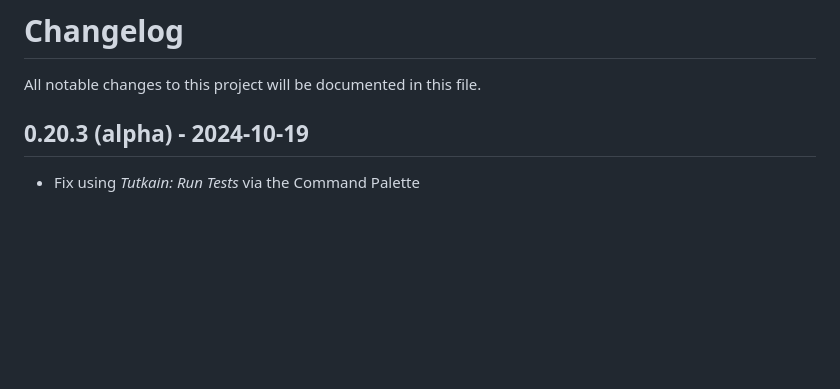
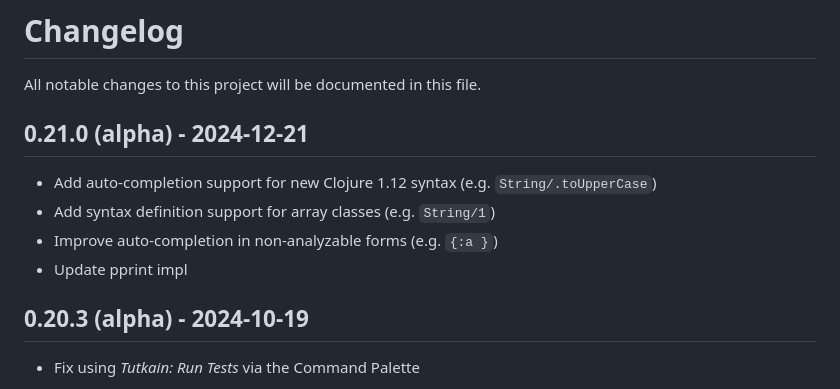
Before and after one commit to eerohele/Tutkain, a Markdown page: CHANGELOG.md, the part around the change. Drawn GitHub-style; blank space fills up the shorter version.

Commit message:
Update CHANGELOG

```diff
--- a/CHANGELOG.md
+++ b/CHANGELOG.md
@@ -1,6 +1,13 @@
 # Changelog
 
 All notable changes to this project will be documented in this file.
+
+## 0.21.0 (alpha) - 2024-12-21
+
+- Add auto-completion support for new Clojure 1.12 syntax (e.g. `String/.toUpperCase`)
+- Add syntax definition support for array classes (e.g. `String/1`)
+- Improve auto-completion in non-analyzable forms (e.g. `{:a }`)
+- Update pprint impl
 
 ## 0.20.3 (alpha) - 2024-10-19
 
```
